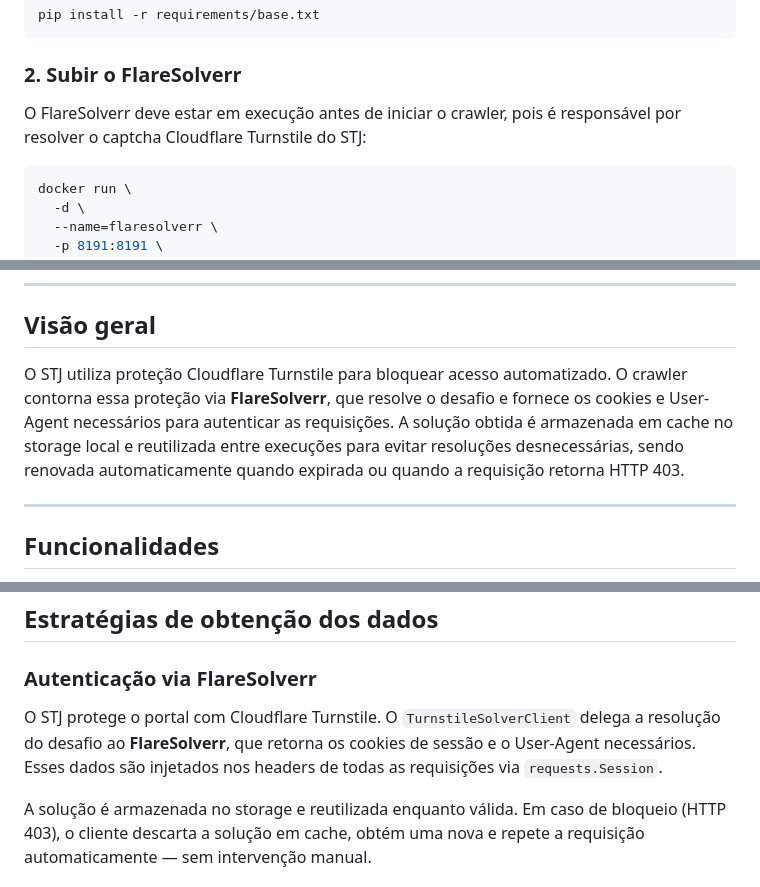
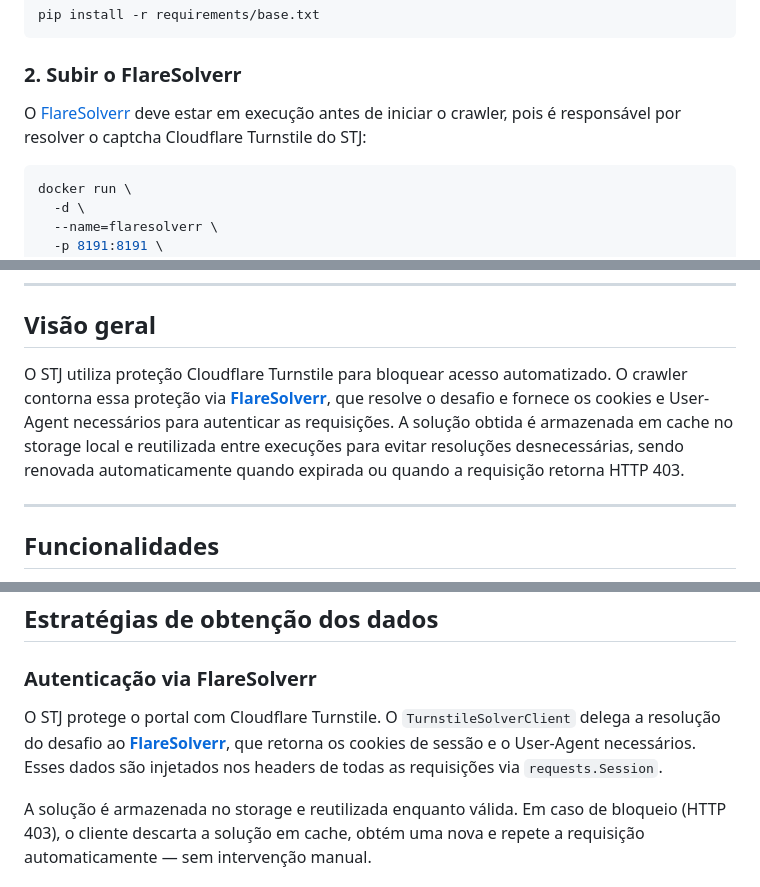
Before and after one commit to DanielMarcelino/desafio-tecnico-jusbrasil-stj, a Markdown page: README.md, 3 parts joined by grey strips. Rendered like a GitHub page.

Commit message:
doc(README): corrigir README.md

````diff
--- a/README.md
+++ b/README.md
@@ -23,7 +23,7 @@ pip install -r requirements/base.txt
 
 ### 2. Subir o FlareSolverr
 
-O FlareSolverr deve estar em execução antes de iniciar o crawler, pois é responsável por resolver o captcha Cloudflare Turnstile do STJ:
+O [FlareSolverr](https://github.com/FlareSolverr/FlareSolverr) deve estar em execução antes de iniciar o crawler, pois é responsável por resolver o captcha Cloudflare Turnstile do STJ:
 
 ```bash
 docker run \
@@ -68,7 +68,7 @@ coverage/index.html
 
 ## Visão geral
 
-O STJ utiliza proteção Cloudflare Turnstile para bloquear acesso automatizado. O crawler contorna essa proteção via **FlareSolverr**, que resolve o desafio e fornece os cookies e User-Agent necessários para autenticar as requisições. A solução obtida é armazenada em cache no storage local e reutilizada entre execuções para evitar resoluções desnecessárias, sendo renovada automaticamente quando expirada ou quando a requisição retorna HTTP 403.
+O STJ utiliza proteção Cloudflare Turnstile para bloquear acesso automatizado. O crawler contorna essa proteção via [**FlareSolverr**](https://github.com/FlareSolverr/FlareSolverr), que resolve o desafio e fornece os cookies e User-Agent necessários para autenticar as requisições. A solução obtida é armazenada em cache no storage local e reutilizada entre execuções para evitar resoluções desnecessárias, sendo renovada automaticamente quando expirada ou quando a requisição retorna HTTP 403.
 
 ---
 
@@ -136,7 +136,7 @@ CrawlerProcesso.buscar_processo()
 
 ### Autenticação via FlareSolverr
 
-O STJ protege o portal com Cloudflare Turnstile. O `TurnstileSolverClient` delega a resolução do desafio ao **FlareSolverr**, que retorna os cookies de sessão e o User-Agent necessários. Esses dados são injetados nos headers de todas as requisições via `requests.Session`.
+O STJ protege o portal com Cloudflare Turnstile. O `TurnstileSolverClient` delega a resolução do desafio ao [**FlareSolverr**](https://github.com/FlareSolverr/FlareSolverr), que retorna os cookies de sessão e o User-Agent necessários. Esses dados são injetados nos headers de todas as requisições via `requests.Session`.
 
 A solução é armazenada no storage e reutilizada enquanto válida. Em caso de bloqueio (HTTP 403), o cliente descarta a solução em cache, obtém uma nova e repete a requisição automaticamente — sem intervenção manual.
 
````
Also changed, not shown: other parts of README.md (+1 -1 lines).
